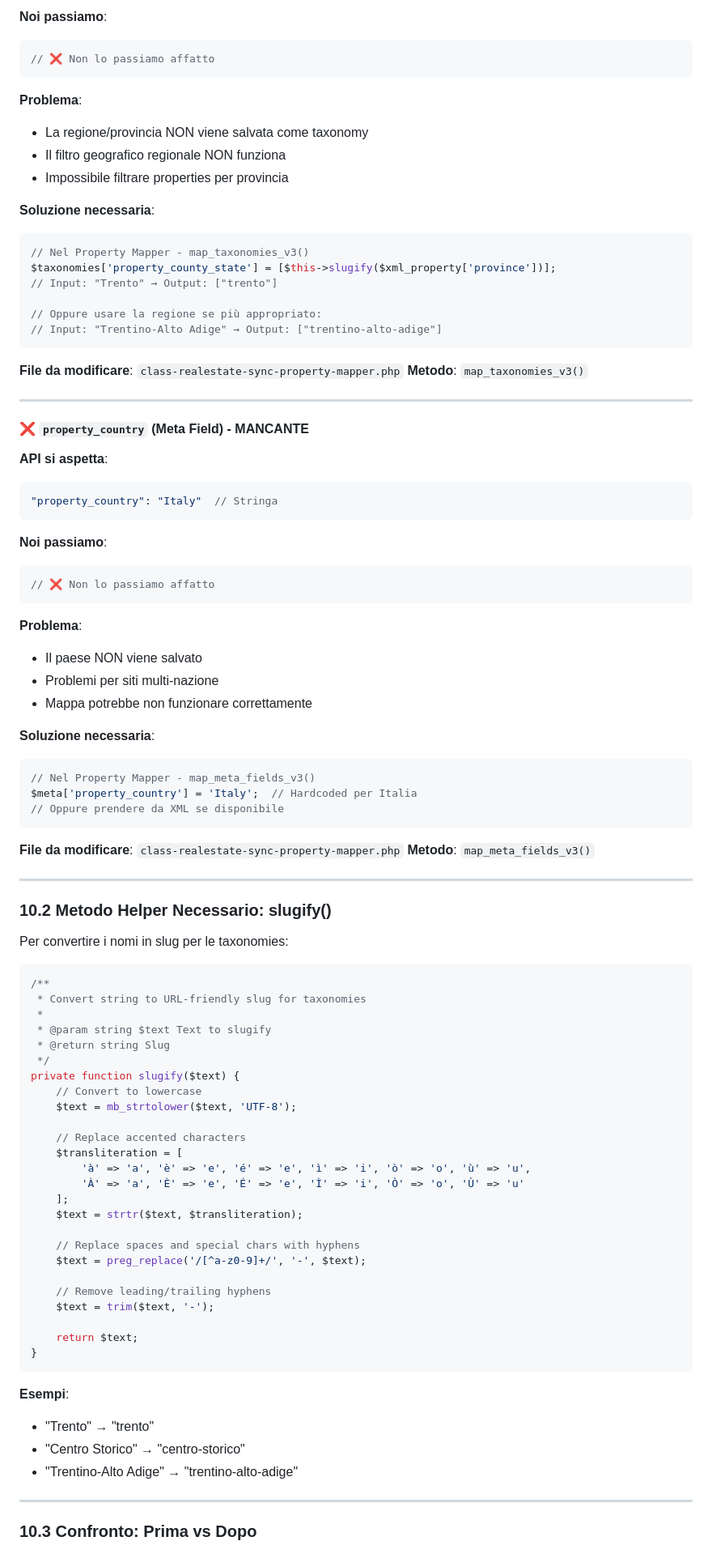
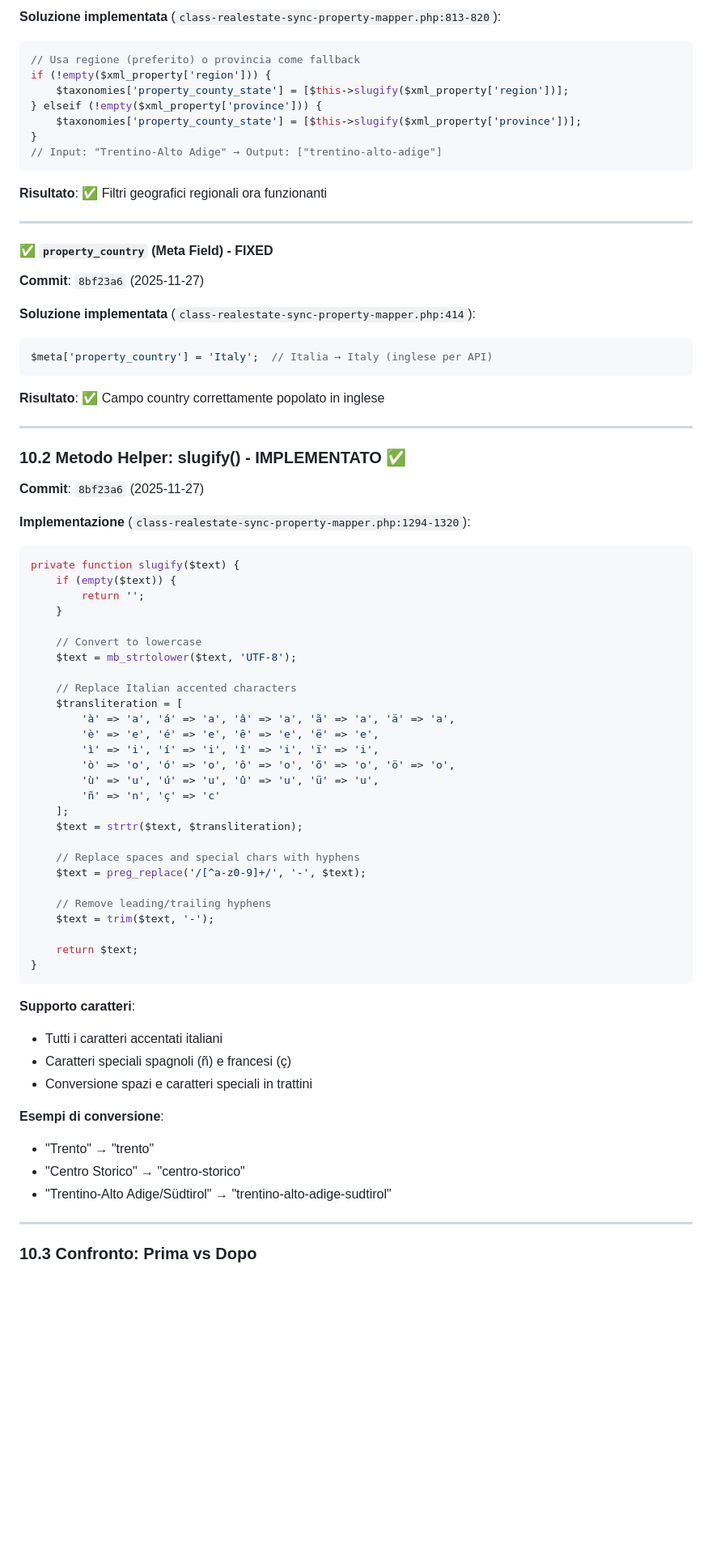
Before and after one commit to andreacianni/realestate-sync-plugin, a Markdown page: docs/MAPPA_WORKFLOW.md, the part around one of its changes. Shown at 81% size. Drawn GitHub-style; blank space fills up the shorter version.

````diff
--- a/docs/MAPPA_WORKFLOW.md
+++ b/docs/MAPPA_WORKFLOW.md
@@ -572,77 +545,55 @@ $taxonomies['property_area'] = [$this->slugify($xml_property['zone'])];
 
-**Noi passiamo**:
-```json
-// ❌ Non lo passiamo affatto
-```
-
-**Problema**:
-- La regione/provincia NON viene salvata come taxonomy
-- Il filtro geografico regionale NON funziona
-- Impossibile filtrare properties per provincia
-
-**Soluzione necessaria**:
+**Soluzione implementata** (`class-realestate-sync-property-mapper.php:813-820`):
 ```php
-// Nel Property Mapper - map_taxonomies_v3()
-$taxonomies['property_county_state'] = [$this->slugify($xml_property['province'])];
-// Input: "Trento" → Output: ["trento"]
-
-// Oppure usare la regione se più appropriato:
+// Usa regione (preferito) o provincia come fallback
+if (!empty($xml_property['region'])) {
+    $taxonomies['property_county_state'] = [$this->slugify($xml_property['region'])];
+} elseif (!empty($xml_property['province'])) {
+    $taxonomies['property_county_state'] = [$this->slugify($xml_property['province'])];
+}
 // Input: "Trentino-Alto Adige" → Output: ["trentino-alto-adige"]
 ```
 
-**File da modificare**: `class-realestate-sync-property-mapper.php`
-**Metodo**: `map_taxonomies_v3()`
+**Risultato**: ✅ Filtri geografici regionali ora funzionanti
 
 ---
 
-#### ❌ `property_country` (Meta Field) - MANCANTE
+#### ✅ `property_country` (Meta Field) - FIXED
 
-**API si aspetta**:
-```json
-"property_country": "Italy"  // Stringa
+**Commit**: `8bf23a6` (2025-11-27)
+
+**Soluzione implementata** (`class-realestate-sync-property-mapper.php:414`):
+```php
+$meta['property_country'] = 'Italy';  // Italia → Italy (inglese per API)
 ```
 
-**Noi passiamo**:
-```json
-// ❌ Non lo passiamo affatto
-```
-
-**Problema**:
-- Il paese NON viene salvato
-- Problemi per siti multi-nazione
-- Mappa potrebbe non funzionare correttamente
-
-**Soluzione necessaria**:
-```php
-// Nel Property Mapper - map_meta_fields_v3()
-$meta['property_country'] = 'Italy';  // Hardcoded per Italia
-// Oppure prendere da XML se disponibile
-```
-
-**File da modificare**: `class-realestate-sync-property-mapper.php`
-**Metodo**: `map_meta_fields_v3()`
+**Risultato**: ✅ Campo country correttamente popolato in inglese
 
 ---
 
-### 10.2 Metodo Helper Necessario: slugify()
+### 10.2 Metodo Helper: slugify() - IMPLEMENTATO ✅
 
-Per convertire i nomi in slug per le taxonomies:
+**Commit**: `8bf23a6` (2025-11-27)
+
+**Implementazione** (`class-realestate-sync-property-mapper.php:1294-1320`):
 
 ```php
-/**
- * Convert string to URL-friendly slug for taxonomies
- *
- * @param string $text Text to slugify
- * @return string Slug
- */
 private function slugify($text) {
+    if (empty($text)) {
+        return '';
+    }
+
     // Convert to lowercase
     $text = mb_strtolower($text, 'UTF-8');
 
-    // Replace accented characters
+    // Replace Italian accented characters
     $transliteration = [
-        'à' => 'a', 'è' => 'e', 'é' => 'e', 'ì' => 'i', 'ò' => 'o', 'ù' => 'u',
-        'À' => 'a', 'È' => 'e', 'É' => 'e', 'Ì' => 'i', 'Ò' => 'o', 'Ù' => 'u'
+        'à' => 'a', 'á' => 'a', 'â' => 'a', 'ã' => 'a', 'ä' => 'a',
+        'è' => 'e', 'é' => 'e', 'ê' => 'e', 'ë' => 'e',
+        'ì' => 'i', 'í' => 'i', 'î' => 'i', 'ï' => 'i',
+        'ò' => 'o', 'ó' => 'o', 'ô' => 'o', 'õ' => 'o', 'ö' => 'o',
+        'ù' => 'u', 'ú' => 'u', 'û' => 'u', 'ü' => 'u',
+        'ñ' => 'n', 'ç' => 'c'
     ];
     $text = strtr($text, $transliteration);
 
@@ -656,10 +607,15 @@ private function slugify($text) {
 }
 ```
 
-**Esempi**:
+**Supporto caratteri**:
+- Tutti i caratteri accentati italiani
+- Caratteri speciali spagnoli (ñ) e francesi (ç)
+- Conversione spazi e caratteri speciali in trattini
+
+**Esempi di conversione**:
 - "Trento" → "trento"
 - "Centro Storico" → "centro-storico"
-- "Trentino-Alto Adige" → "trentino-alto-adige"
+- "Trentino-Alto Adige/Südtirol" → "trentino-alto-adige-sudtirol"
 
 ---
 
````
Also changed, not shown: other parts of docs/MAPPA_WORKFLOW.md (+31 -53 lines).
